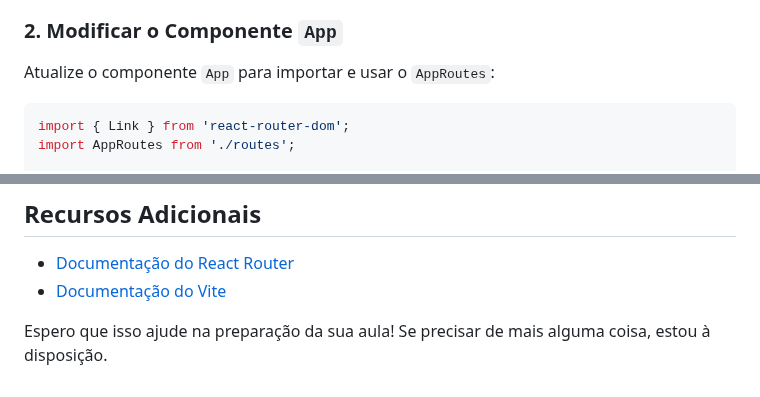
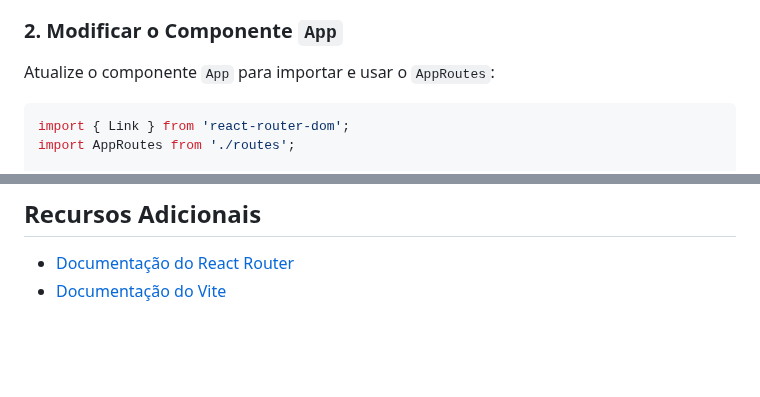
Before and after one commit to Edurequia/Programacao-Para-Web-Java-Spring, a Markdown page: Aula 12 - Como Criar Páginas e Configurar Rotas em uma Aplicação React.md, 2 parts joined by grey strips. Drawn GitHub-style; blank space fills up the shorter version.

````diff
--- a/Aula 12 - Como Criar Páginas e Configurar Rotas em uma Aplicação React.md
+++ b/Aula 12 - Como Criar Páginas e Configurar Rotas em uma Aplicação React.md
@@ -241,7 +241,7 @@ export default AppRoutes;
 
 Atualize o componente `App` para importar e usar o `AppRoutes`:
 
-```jsx
+```tsx
 import { Link } from 'react-router-dom';
 import AppRoutes from './routes';
 
@@ -308,7 +308,3 @@ export default App;
 ## Recursos Adicionais
 - [Documentação do React Router](https://reactrouter.com/)
 - [Documentação do Vite](https://vitejs.dev/)
-
-
-
-Espero que isso ajude na preparação da sua aula! Se precisar de mais alguma coisa, estou à disposição.
````
